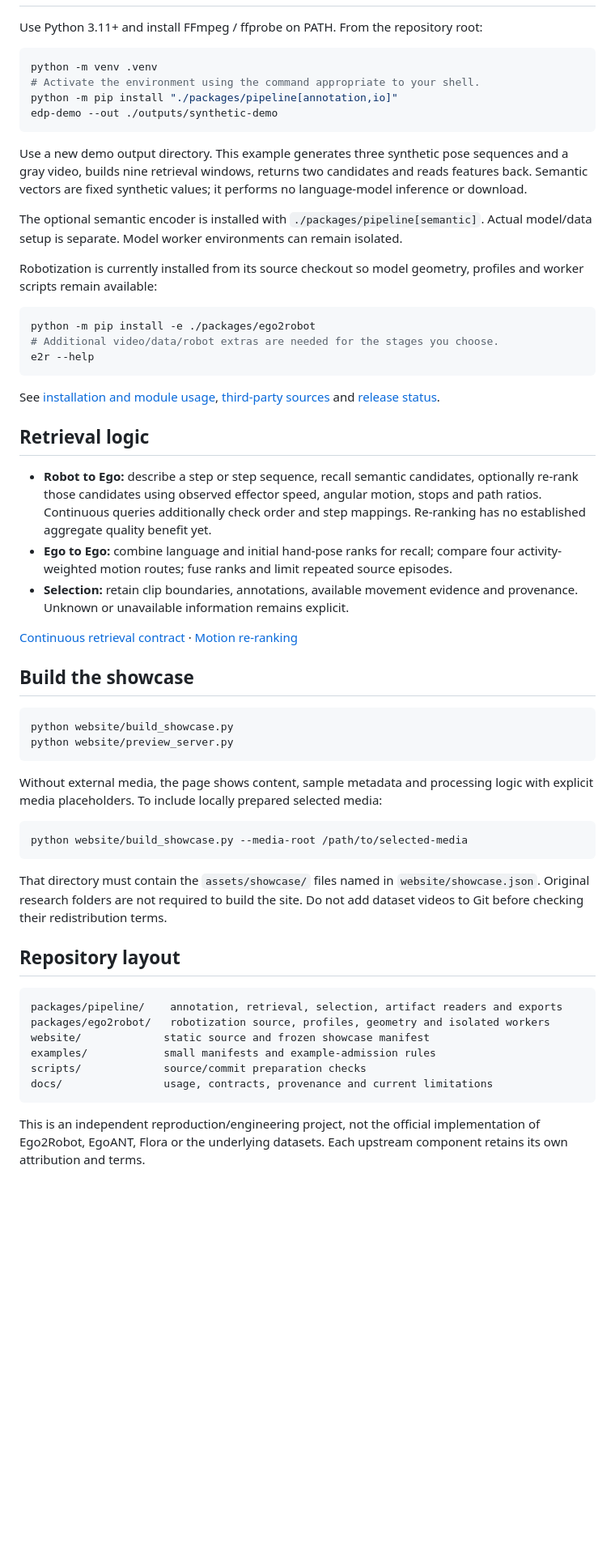
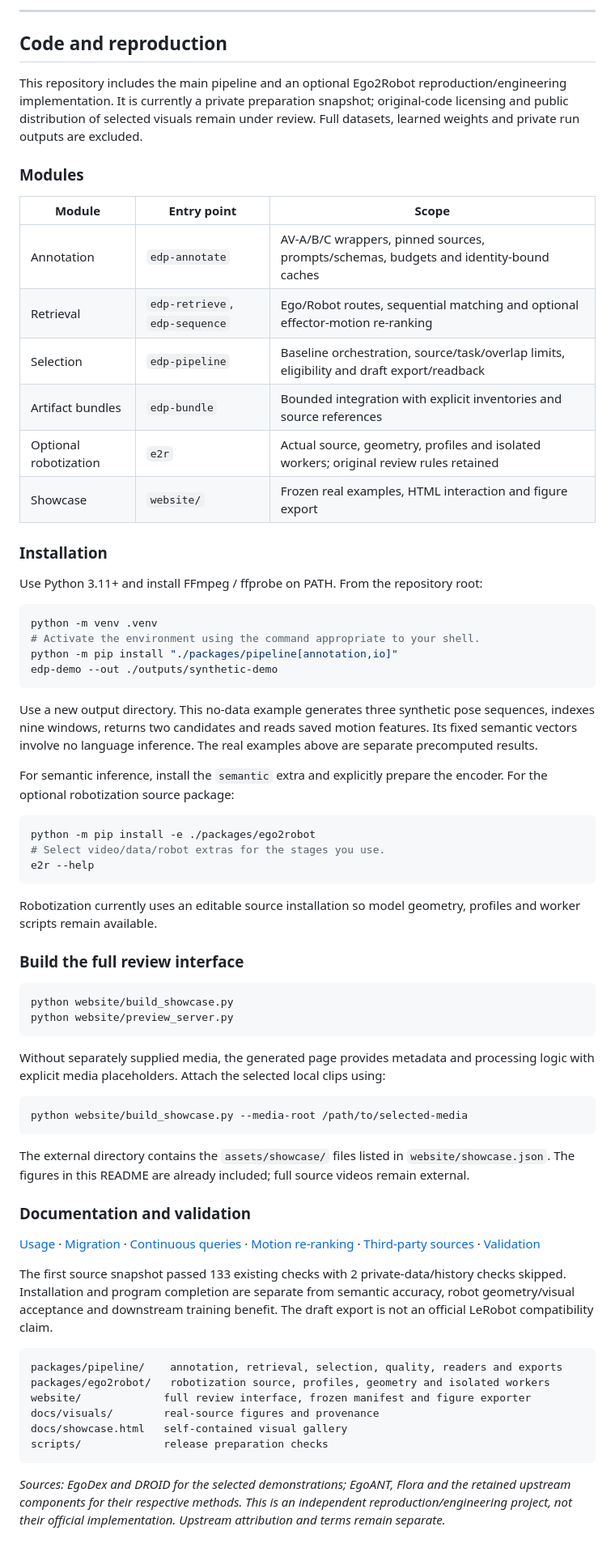
Before and after one commit to vaope/embodied-data-pipeline, a Markdown page: README.md, the part around one of its changes. Shown at 81% size. Rendered like a GitHub page; blank space fills up the shorter version.

````diff
--- a/README.md
+++ b/README.md
@@ -21,3 +57,21 @@ Engineering checks, semantic correctness and user acceptance are recorded separa
+---
+
+## Code and reproduction
+
+This repository includes the main pipeline and an optional Ego2Robot reproduction/engineering implementation. It is currently a private preparation snapshot; original-code licensing and public distribution of selected visuals remain under review. Full datasets, learned weights and private run outputs are excluded.
+
+### Modules
+
+| Module | Entry point | Scope |
+|---|---|---|
+| Annotation | `edp-annotate` | AV-A/B/C wrappers, pinned sources, prompts/schemas, budgets and identity-bound caches |
+| Retrieval | `edp-retrieve`, `edp-sequence` | Ego/Robot routes, sequential matching and optional effector-motion re-ranking |
+| Selection | `edp-pipeline` | Baseline orchestration, source/task/overlap limits, eligibility and draft export/readback |
+| Artifact bundles | `edp-bundle` | Bounded integration with explicit inventories and source references |
+| Optional robotization | `e2r` | Actual source, geometry, profiles and isolated workers; original review rules retained |
+| Showcase | `website/` | Frozen real examples, HTML interaction and figure export |
+
+### Installation
 
 Use Python 3.11+ and install FFmpeg / ffprobe on PATH. From the repository root:
 
@@ -28,52 +82,46 @@ python -m pip install "./packages/pipeline[annotation,io]"
 edp-demo --out ./outputs/synthetic-demo
 ```
 
-Use a new demo output directory. This example generates three synthetic pose sequences and a gray video, builds nine retrieval windows, returns two candidates and reads features back. Semantic vectors are fixed synthetic values; it performs no language-model inference or download.
+Use a new output directory. This no-data example generates three synthetic pose sequences, indexes nine windows, returns two candidates and reads saved motion features. Its fixed semantic vectors involve no language inference. The real examples above are separate precomputed results.
 
-The optional semantic encoder is installed with `./packages/pipeline[semantic]`. Actual model/data setup is separate. Model worker environments can remain isolated.
-
-Robotization is currently installed from its source checkout so model geometry, profiles and worker scripts remain available:
+For semantic inference, install the `semantic` extra and explicitly prepare the encoder. For the optional robotization source package:
 
 ```sh
 python -m pip install -e ./packages/ego2robot
-# Additional video/data/robot extras are needed for the stages you choose.
+# Select video/data/robot extras for the stages you use.
 e2r --help
 ```
 
-See [installation and module usage](docs/USAGE.md), [third-party sources](docs/THIRD_PARTY.md) and [release status](docs/RELEASE_READINESS.md).
+Robotization currently uses an editable source installation so model geometry, profiles and worker scripts remain available.
 
-## Retrieval logic
-
-- **Robot to Ego:** describe a step or step sequence, recall semantic candidates, optionally re-rank those candidates using observed effector speed, angular motion, stops and path ratios. Continuous queries additionally check order and step mappings. Re-ranking has no established aggregate quality benefit yet.
-- **Ego to Ego:** combine language and initial hand-pose ranks for recall; compare four activity-weighted motion routes; fuse ranks and limit repeated source episodes.
-- **Selection:** retain clip boundaries, annotations, available movement evidence and provenance. Unknown or unavailable information remains explicit.
-
-[Continuous retrieval contract](docs/CONTINUOUS_SUBTASK_V1.md) · [Motion re-ranking](docs/MOTION_RERANKING_V2.md)
-
-## Build the showcase
+### Build the full review interface
 
 ```sh
 python website/build_showcase.py
 python website/preview_server.py
 ```
 
-Without external media, the page shows content, sample metadata and processing logic with explicit media placeholders. To include locally prepared selected media:
+Without separately supplied media, the generated page provides metadata and processing logic with explicit media placeholders. Attach the selected local clips using:
 
 ```sh
 python website/build_showcase.py --media-root /path/to/selected-media
 ```
 
-That directory must contain the `assets/showcase/` files named in `website/showcase.json`. Original research folders are not required to build the site. Do not add dataset videos to Git before checking their redistribution terms.
+The external directory contains the `assets/showcase/` files listed in `website/showcase.json`. The figures in this README are already included; full source videos remain external.
 
-## Repository layout
+### Documentation and validation
+
+[Usage](docs/USAGE.md) · [Migration](docs/MIGRATION.md) · [Continuous queries](docs/CONTINUOUS_SUBTASK_V1.md) · [Motion re-ranking](docs/MOTION_RERANKING_V2.md) · [Third-party sources](docs/THIRD_PARTY.md) · [Validation](docs/VALIDATION.md)
+
+The first source snapshot passed 133 existing checks with 2 private-data/history checks skipped. Installation and program completion are separate from semantic accuracy, robot geometry/visual acceptance and downstream training benefit. The draft export is not an official LeRobot compatibility claim.
 
 ```text
-packages/pipeline/    annotation, retrieval, selection, artifact readers and exports
+packages/pipeline/    annotation, retrieval, selection, quality, readers and exports
 packages/ego2robot/   robotization source, profiles, geometry and isolated workers
-website/             static source and frozen showcase manifest
-examples/            small manifests and example-admission rules
-scripts/             source/commit preparation checks
-docs/                usage, contracts, provenance and current limitations
+website/             full review interface, frozen manifest and figure exporter
+docs/visuals/        real-source figures and provenance
+docs/showcase.html   self-contained visual gallery
+scripts/             release preparation checks
 ```
 
-This is an independent reproduction/engineering project, not the official implementation of Ego2Robot, EgoANT, Flora or the underlying datasets. Each upstream component retains its own attribution and terms.
+*Sources: EgoDex and DROID for the selected demonstrations; EgoANT, Flora and the retained upstream components for their respective methods. This is an independent reproduction/engineering project, not their official implementation. Upstream attribution and terms remain separate.*
````
Also changed, not shown: other parts of README.md (+48 -12 lines), docs/THIRD_PARTY.md (+1 -1 lines), website/README.md (+13 -1 lines), docs/visuals/annotation-timeline.png (added), docs/visuals/ego-retrieval.png (added), docs/visuals/retrieval-routes.png (added), docs/visuals/robot-retrieval.png (added), 6 other files.
